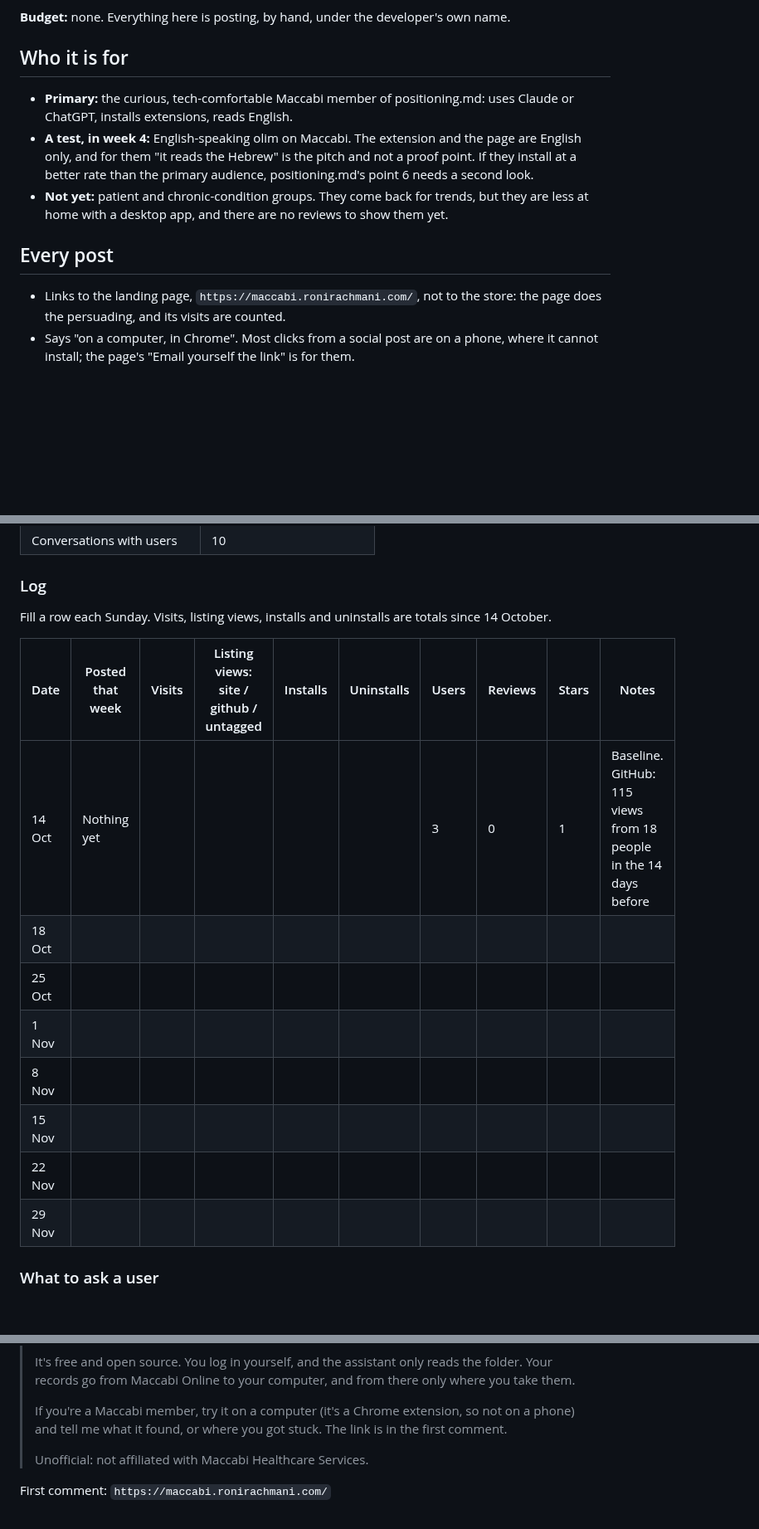
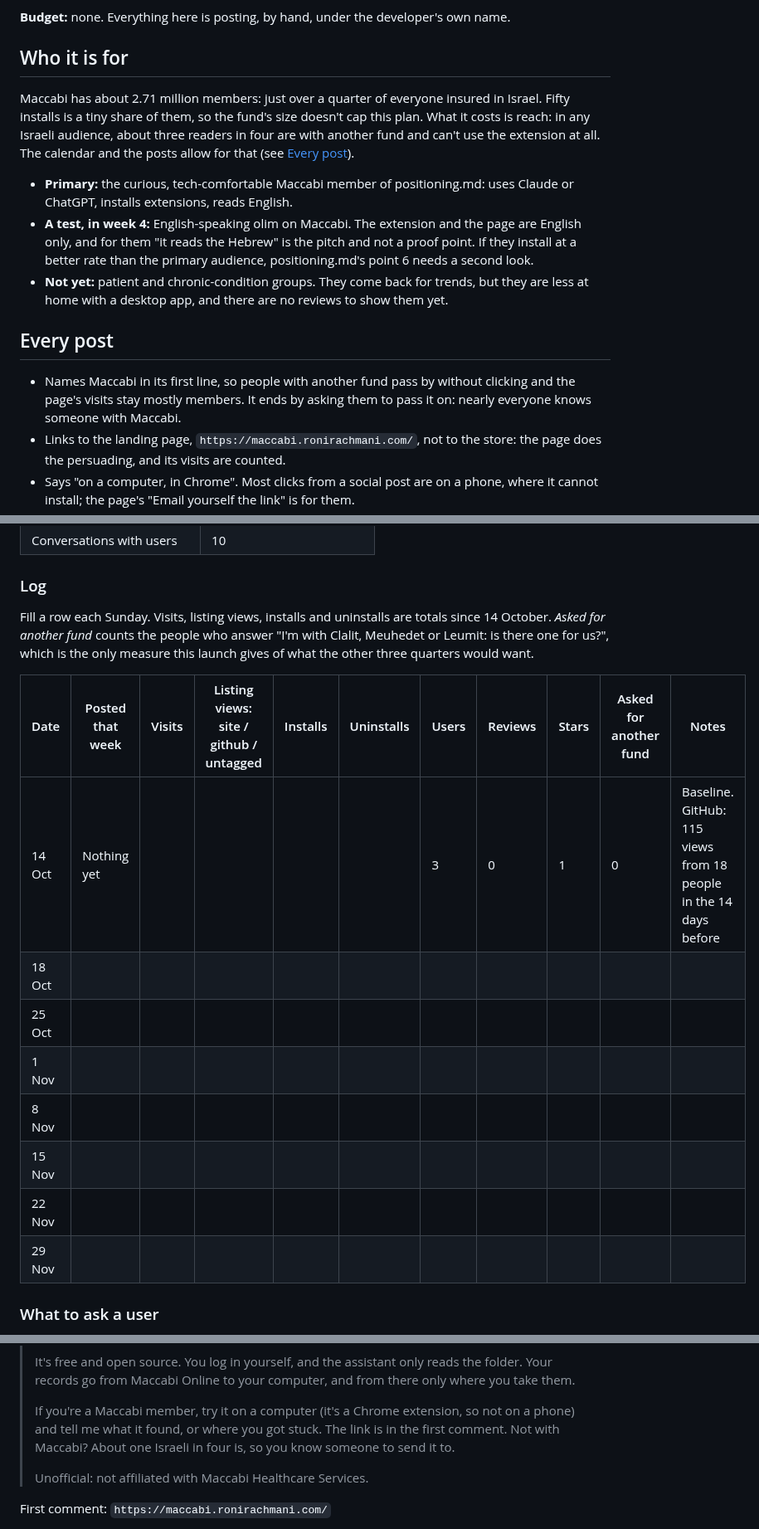
Before and after one commit to RoniRachmani/health-records-export-for-maccabi, a Markdown page: docs/launch.md, 3 parts joined by grey strips. Shown at 83% size. Rendered like a GitHub page; blank space fills up the shorter version.

Commit message:
Allow for the three readers in four who aren't with Maccabi
Week 1's 30 to 40 people have to be members, which is some 150 contacts. Every
post names Maccabi first and asks the rest to pass it on, and the log counts
who asks for another fund.

Co-Authored-By: Claude Opus 5.5 <noreply@anthropic.com>

```diff
--- a/docs/launch.md
+++ b/docs/launch.md
@@ -11,6 +11,11 @@ customers*.
 
 ## Who it is for
 
+Maccabi has about 2.71 million members: just over a quarter of everyone insured in Israel. Fifty installs is a tiny
+share of them, so the fund's size doesn't cap this plan. What it costs is reach: in any Israeli audience, about three
+readers in four are with another fund and can't use the extension at all. The calendar and the posts allow for that
+(see [Every post](#every-post)).
+
 - **Primary:** the curious, tech-comfortable Maccabi member of positioning.md: uses Claude or ChatGPT, installs
   extensions, reads English.
 - **A test, in week 4:** English-speaking olim on Maccabi. The extension and the page are English only, and for them
@@ -21,6 +26,8 @@ customers*.
 
 ## Every post
 
+- Names Maccabi in its first line, so people with another fund pass by without clicking and the page's visits stay
+  mostly members. It ends by asking them to pass it on: nearly everyone knows someone with Maccabi.
 - Links to the landing page, `https://maccabi.ronirachmani.com/`, not to the store: the page does the persuading, and
   its visits are counted.
 - Says "on a computer, in Chrome". Most clicks from a social post are on a phone, where it cannot install; the page's
@@ -97,18 +104,20 @@ and one listing view in four installs, which is a guess:
 
 ### Log
 
-Fill a row each Sunday. Visits, listing views, installs and uninstalls are totals since 14 October.
+Fill a row each Sunday. Visits, listing views, installs and uninstalls are totals since 14 October. *Asked for
+another fund* counts the people who answer "I'm with Clalit, Meuhedet or Leumit: is there one for us?", which is the
+only measure this launch gives of what the other three quarters would want.
 
-| Date | Posted that week | Visits | Listing views: site / github / untagged | Installs | Uninstalls | Users | Reviews | Stars | Notes |
-|---|---|---|---|---|---|---|---|---|---|
-| 14 Oct | Nothing yet | | | | | 3 | 0 | 1 | Baseline. GitHub: 115 views from 18 people in the 14 days before |
-| 18 Oct | | | | | | | | | |
-| 25 Oct | | | | | | | | | |
-| 1 Nov | | | | | | | | | |
-| 8 Nov | | | | | | | | | |
-| 15 Nov | | | | | | | | | |
-| 22 Nov | | | | | | | | | |
-| 29 Nov | | | | | | | | | |
+| Date | Posted that week | Visits | Listing views: site / github / untagged | Installs | Uninstalls | Users | Reviews | Stars | Asked for another fund | Notes |
+|---|---|---|---|---|---|---|---|---|---|---|
+| 14 Oct | Nothing yet | | | | | 3 | 0 | 1 | 0 | Baseline. GitHub: 115 views from 18 people in the 14 days before |
+| 18 Oct | | | | | | | | | | |
+| 25 Oct | | | | | | | | | | |
+| 1 Nov | | | | | | | | | | |
+| 8 Nov | | | | | | | | | | |
+| 15 Nov | | | | | | | | | | |
+| 22 Nov | | | | | | | | | | |
+| 29 Nov | | | | | | | | | | |
 
 ### What to ask a user
 
@@ -171,7 +180,8 @@ the page's link in the first comment.
 > Maccabi Online to your computer, and from there only where you take them.
 >
 > If you're a Maccabi member, try it on a computer (it's a Chrome extension, so not on a phone) and tell me what it
-> found, or where you got stuck. The link is in the first comment.
+> found, or where you got stuck. The link is in the first comment. Not with Maccabi? About one Israeli in four is, so
+> you know someone to send it to.
 >
 > Unofficial: not affiliated with Maccabi Healthcare Services.
 
```
Also changed, not shown: other parts of docs/launch.md (+3 -3 lines).
